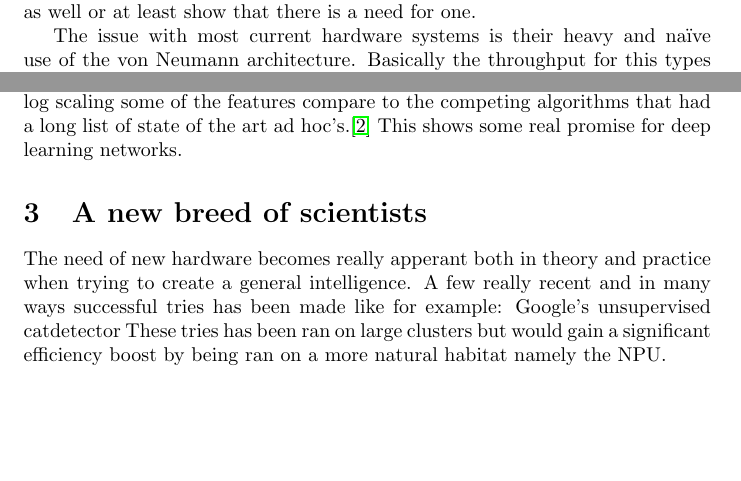
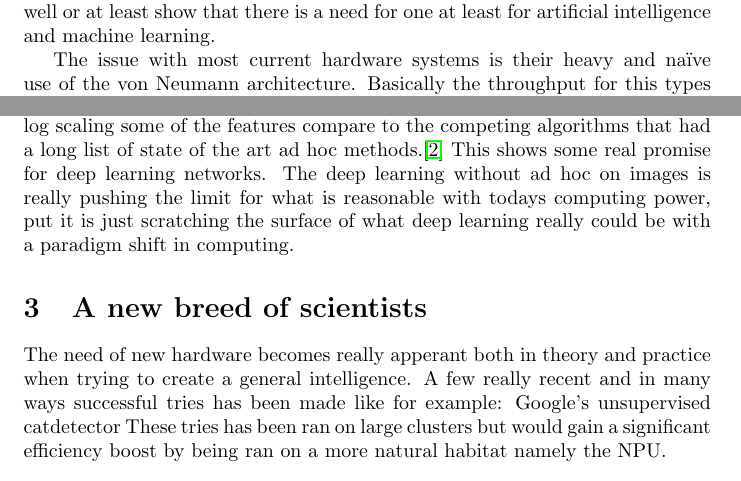
Before and after one commit to Jim-Holmstroem/da2205, a LaTeX problem sheet (src/final_assignment.tex): two parts of pages 2 and 4 of 4, joined at a grey line, cut so that both start at the same text, the shorter picture padded with empty space. Compiled offline with pdfLaTeX.

Commit message:
added a littlebit more text

```diff
--- a/src/final_assignment.tex
+++ b/src/final_assignment.tex
@@ -34,15 +34,16 @@ needed paradigm shift to get there''}
 
 %    SUMMARY ON ARTIFICIAL SCIENTIST
 
-
 \section{The dawn of new hardware}
     The current processing capabilities for computers has lately degraded to a
     sub-exponential growth which is starting to have consequences such as
     restricting the use of some algorithms as well as setting limits
     to the processable size of datasets.
     This sub-exponential growth in computing has been a historical indicator
-    that a new paradigm is on it's way which should be the case this time as
-    well or at least show that there is a need for one.
+    that a new paradigm is on it's way, from vacuum tubes to transistors to
+    integrated circuits to microprocessors, which should be the case this time as
+    well or at least show that there is a need for one at least for artificial
+    intelligence and machine learning.
     %<ref the_five_paradigm_changes_in_computing>
 
     The issue with most current hardware systems is their heavy and
@@ -168,8 +169,11 @@ needed paradigm shift to get there''}
     dataset.\cite{imagenet}
     But does it without using any type of ad hoc methods except for log scaling
     some of the features compare to the competing algorithms that had a long
-    list of state of the art ad hoc's.\cite{dropout} This shows some real
-    promise for deep learning networks.
+    list of state of the art ad hoc methods.\cite{dropout} This shows some real
+    promise for deep learning networks. The deep learning without ad hoc on
+    images is really pushing the limit for what is reasonable with todays
+    computing power, put it is just scratching the surface of what deep
+    learning really could be with a paradigm shift in computing.
 
 \section{A new breed of scientists}
     The need of new hardware becomes really apperant both in
```
Also changed, not shown: src/final_assignment.tex (2 more changed lines).
